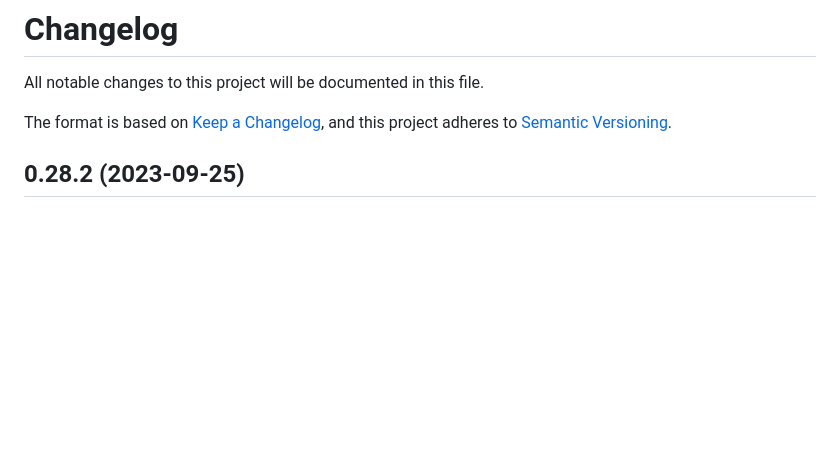
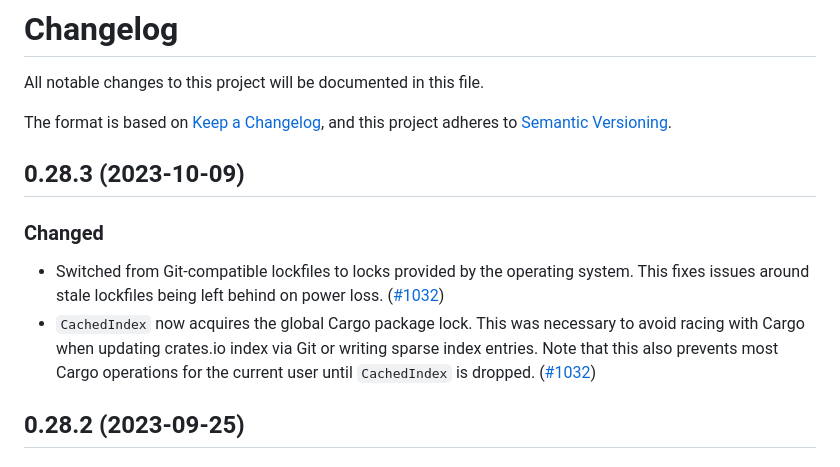
Before and after one commit to rustsec/rustsec, a Markdown page: rustsec/CHANGELOG.md, the part around the change. GitHub-like rendering; blank space fills up the shorter version.

Commit message:
Changelog for 0.28.3

```diff
--- a/rustsec/CHANGELOG.md
+++ b/rustsec/CHANGELOG.md
@@ -3,6 +3,15 @@ All notable changes to this project will be documented in this file.
 
 The format is based on [Keep a Changelog](https://keepachangelog.com/en/1.0.0/),
 and this project adheres to [Semantic Versioning](https://semver.org/spec/v2.0.0.html).
+
+## 0.28.3 (2023-10-09)
+
+### Changed
+
+ - Switched from Git-compatible lockfiles to locks provided by the operating system. This fixes issues around stale lockfiles being left behind on power loss. ([#1032])
+ - `CachedIndex` now acquires the global Cargo package lock. This was necessary to avoid racing with Cargo when updating crates.io index via Git or writing sparse index entries. Note that this also prevents most Cargo operations for the current user until `CachedIndex` is dropped. ([#1032])
+
+[#1032]: https://github.com/rustsec/rustsec/pull/1032
 
 ## 0.28.2 (2023-09-25)
 
```
